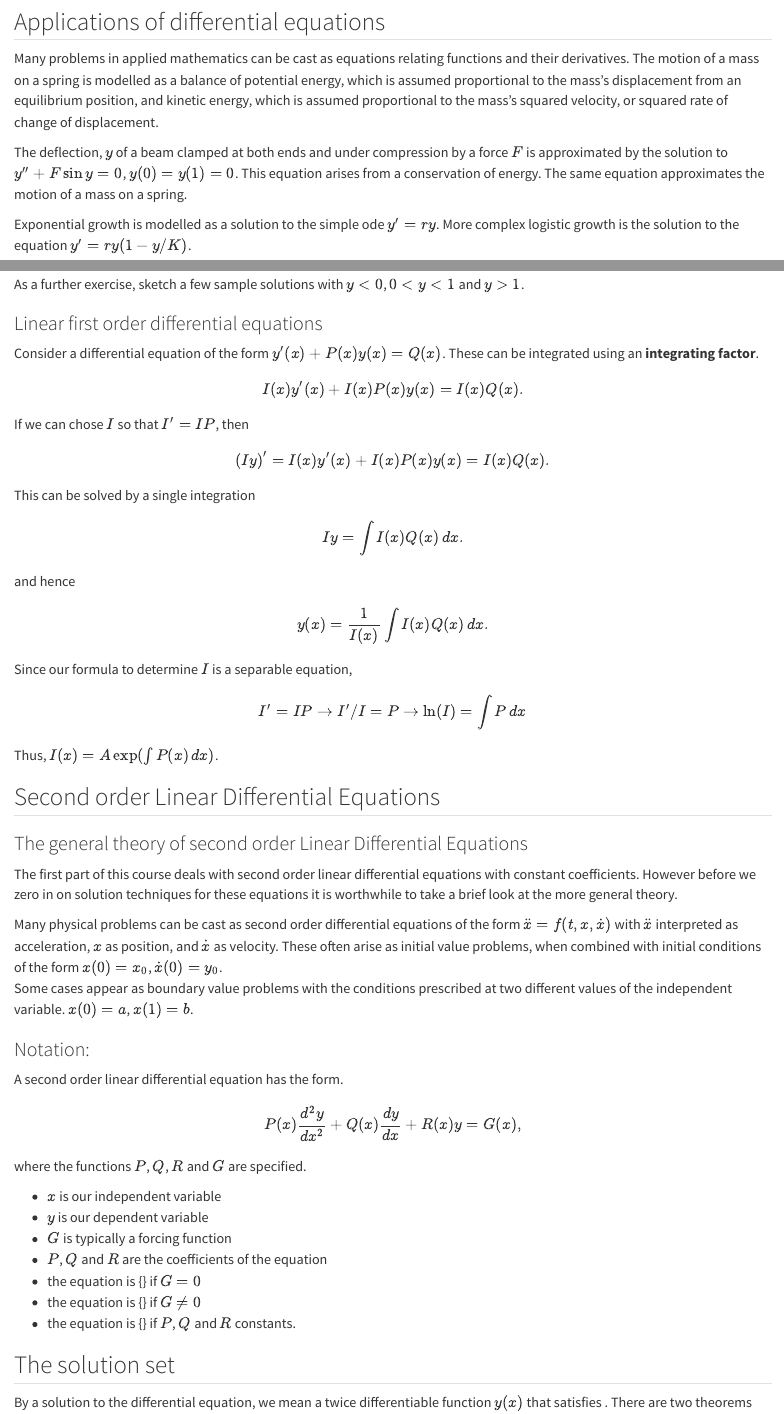
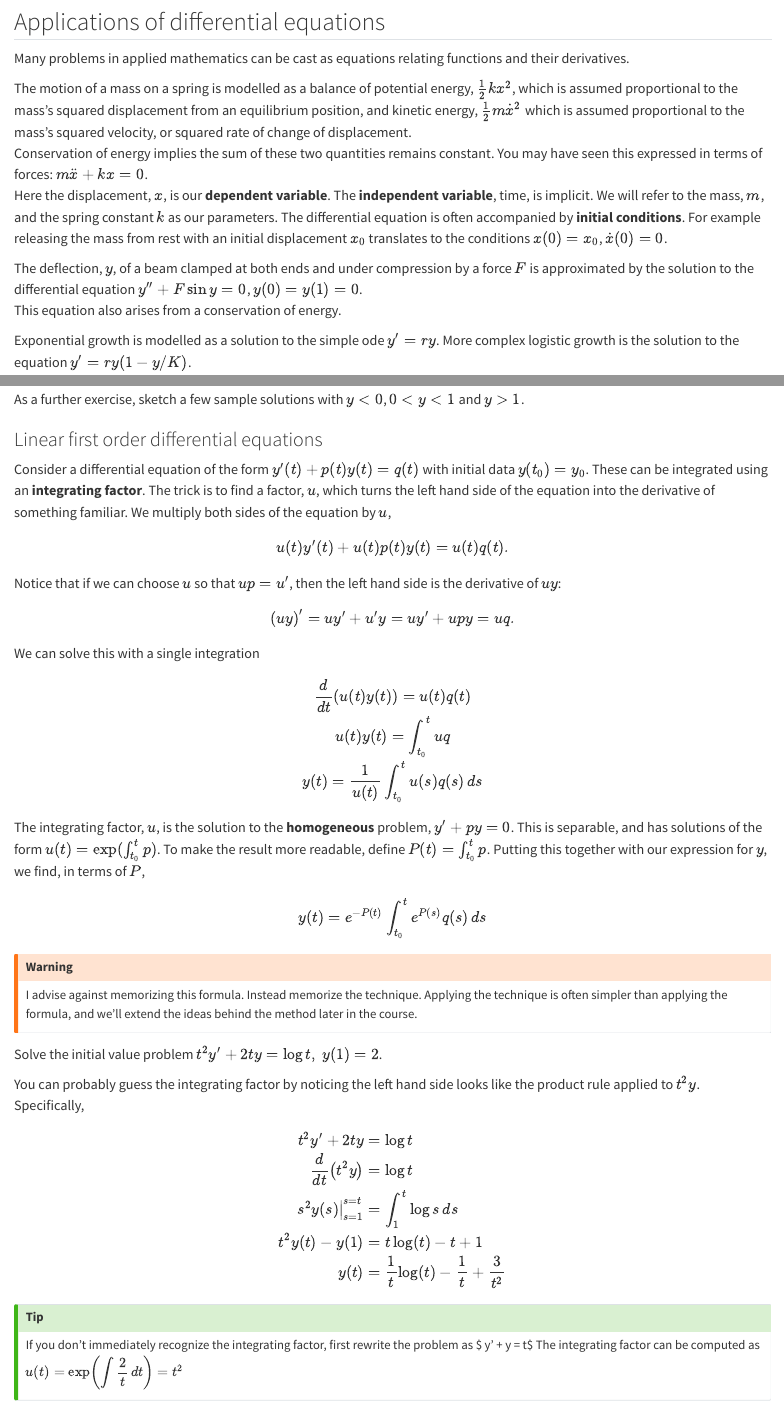
Before and after one commit to jameswatmough/DifferentialEquations, a Quarto document (M3503-lec01-ODEintro.qmd): the page in a window 1100 px wide, from 100 px down, and a second part further down, joined at a grey line. Rendered offline with R 4.5, knitr and Pandoc in place of Quarto, with nearby package versions.

Commit message:
add details for first lecture (applications)

```diff
--- a/M3503-lec01-ODEintro.qmd
+++ b/M3503-lec01-ODEintro.qmd
@@ -10,13 +10,28 @@ date: "`r Sys.Date()`"
 
 ## Applications of differential equations {#sec-intro-apps}
 
-Many problems in applied mathematics can be cast as equations relating functions and their derivatives.  The motion of a mass on a spring is modelled as a balance of potential energy, which is assumed proportional to the mass's displacement from an equilibrium position, and kinetic energy, which is assumed proportional to the mass's squared velocity, or squared rate of change of displacement.
+Many problems in applied mathematics can be cast as equations relating functions and their derivatives.
 
-The deflection, $y$ of a beam clamped at both ends and under compression by a force $F$ is approximated by the solution to $y'' + F\sin y = 0$, $y(0) = y(1) = 0$.  This equation arises from a conservation of energy.   The same equation approximates the motion of a mass on a spring.
+::: {#exm-intro-spring}
+The motion of a mass on a spring is modelled as a balance of potential energy, $\frac{1}{2}kx^2$,  which is assumed proportional to the mass's squared displacement from an equilibrium position, and kinetic energy, $\frac{1}{2}m\dot{x}^2$ which is assumed proportional to the mass's squared velocity, or squared rate of change of displacement.
+Conservation of energy implies the sum of these two quantities remains constant.
+You may have seen this expressed in terms of forces:  $m\ddot{x} + kx = 0$.
+Here the displacement, $x$, is our **dependent variable**.  The **independent variable**, time, is implicit.  We will refer to the mass, $m$, and the spring constant $k$ as our parameters.    The differential equation is often accompanied by **initial conditions**.  For example releasing the mass from rest with an initial displacement $x_0$ translates to the conditions $x(0) = x_0$, $\dot{x}(0) = 0$.
+:::
 
+::: {#exm-intro-beam}
+The deflection, $y$, of a beam clamped at both ends and under compression by a force $F$ is approximated by the solution to the differential equation
+$y'' + F\sin y = 0$, $y(0) = y(1) = 0$.
+This equation also arises from a conservation of energy.
+:::
+
+::: {#exm-intro-logistic}
 Exponential growth is modelled as a solution to the simple ode $y' = ry$.  More complex logistic growth is the solution to the equation $y' = ry(1-y/K)$.
+:::
 
+::: {#exm-intro-circuit}
 Conservation of charge in an electrical circuit can be modelled as constraints between voltage drops, currents and their rates of change.
+:::
 
 An ordinary differential equation is simply an equation involving an independent variable, say $t$, a dependant variable, $y$, and its derivatives,
 $\frac{dy}{dt}, \frac{d^2y}{dt^2}, \frac{d^3y}{dt^3}, \dots$   The order of a differential equation refers to the highest derivative present.
@@ -159,18 +172,53 @@ As a further exercise,  sketch a few sample solutions with $y< 0$, $0 < y < 1$ a
 ### Linear first order differential equations {#sec-1storder-linear}
 
 Consider a differential equation of the form
-$y'(x) +P(x) y(x) = Q(x)$.
+$y'(t) +p(t) y(t) = q(t)$
+with initial data $y(t_0) = y_0$.
 These can be integrated using an **integrating factor**.
-$$I(x)y'(x) +I(x)P(x) y(x) = I(x)Q(x).$$
-If we can chose $I$ so that $I' = IP$, then
-$$\left(Iy\right)' = I(x)y'(x) +I(x)P(x) y(x) =  I(x)Q(x).$$
-This can be solved by a single integration
-$$Iy =  \int I(x)Q(x) \, dx.$$
-and hence
-$$y(x) =  \frac{1}{I(x)} \int I(x)Q(x) \, dx.$$
-Since our formula to determine $I$ is a separable equation,
-$$I' = IP \rightarrow I'/I = P \rightarrow \ln(I) = \int P \, dx$$
-Thus,  $I(x) = A\exp(\int P(x)\, dx)$.
+The trick is to find a factor, $u$, which turns the left hand side of the equation into the derivative of something familiar.
+We multiply both sides of the equation by $u$,
+$$u(t)y'(t) +u(t)p(t) y(t) = u(t)q(t).$$
+Notice that if we can choose $u$ so that $up = u'$, then the left hand side is the derivative of $uy$:
+$$\left(uy\right)' = uy' +u' y = uy' +up y =  uq.$$
+We can solve this with a single integration
+\begin{gather}
+	\frac{d}{dt}\left(u(t)y(t)\right) =  u(t)q(t) \\
+	u(t)y(t) =  \int_{t_0}^t uq \\
+	y(t) =  \frac{1}{u(t)} \int_{t_0}^t u(s)q(s)\, ds
+\end{gather}
+
+The integrating factor, $u$, is the solution to the **homogeneous** problem, $y' + py = 0$.
+This is separable, and has solutions of the form
+$u(t) = \exp(\int_{t_0}^t p)$.
+To make the result more readable, define $P(t) = \int_{t_0}^t p$.
+Putting this together with our expression for $y$, we find, in terms of $P$,
+	$$y(t) = e^{-P(t)} \int_{t_0}^t e^{P(s)}q(s)\, ds$$
+
+::: {.callout-warning}
+I advise against memorizing this formula. Instead memorize the technique.  Applying the technique is often simpler than applying the formula,  and we'll extend the ideas behind the method later in the course.
+:::
+
+::: {#exm-linearode-2}
+Solve the initial value problem $t^2y' + 2ty = \log t, \ y(1) = 2$.
+
+You can probably guess the integrating factor by noticing the left hand side looks like the product rule applied to $t^2y$.  Specifically,
+\begin{align*}
+		t^2y' + 2ty &= \log t \\
+		\dfrac{d}{dt}\left(t^2y\right)  &= \log t \\
+		\left. s^2y(s) \right|_{s=1}^{s=t}  &= \int_1^t \log s \, ds \\
+		t^2y(t) - y(1)  &= t\log(t) - t + 1 \\
+		y(t) &= \frac{1}{t} \log(t) - \frac{1}{t} + \frac{3}{t^2}
+\end{align*}
+:::
+
+::: {.callout-tip}
+
+If you don't immediately recognize the integrating factor, first rewrite the problem as
+$ y' + \dfrac{2}{t} y = \frac{1}{t^2}\log t$
+The integrating factor can be computed as
+$u(t) = \exp\left(\displaystyle\int \frac{2}{t} \, dt\right) = t^2$
+
+:::
 
 ## Second order Linear Differential Equations
 
```
Also changed, not shown: M3503-lec01-ODEintro.qmd (34 more changed lines).
